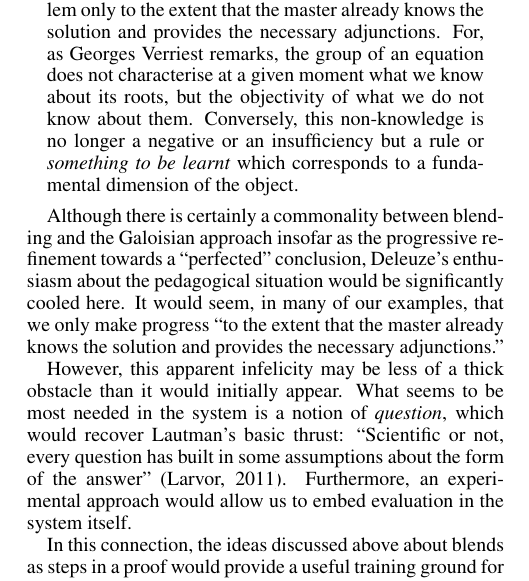
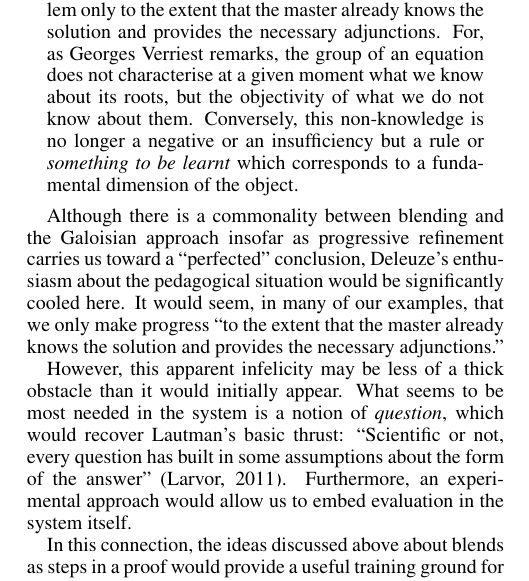
Before and after one commit to holtzermann17/ICCC2015, a LaTeX paper (mathsICCC.tex, which reads evaluation.tex): part of one column of page 6 of 8, cut so that both start at the same text. Compiled offline with pdfLaTeX.

Commit message:
grammar fix

```diff
--- a/evaluation.tex
+++ b/evaluation.tex
@@ -45,8 +45,8 @@ insufficiency but a rule or \emph{something to be learnt} which
 corresponds to a fundamental dimension of the object.
 \end{quote}
 
-Although there is certainly a commonality between blending and the
-Galoisian approach insofar as the progressive refinement towards a
+Although there is a commonality between blending and the
+Galoisian approach insofar as progressive refinement carries us toward a
 ``perfected'' conclusion, Deleuze's enthusiasm about the pedagogical
 situation would be significantly cooled here.  It would seem, in many
 of our examples, that we only make progress ``to the extent that the
```
